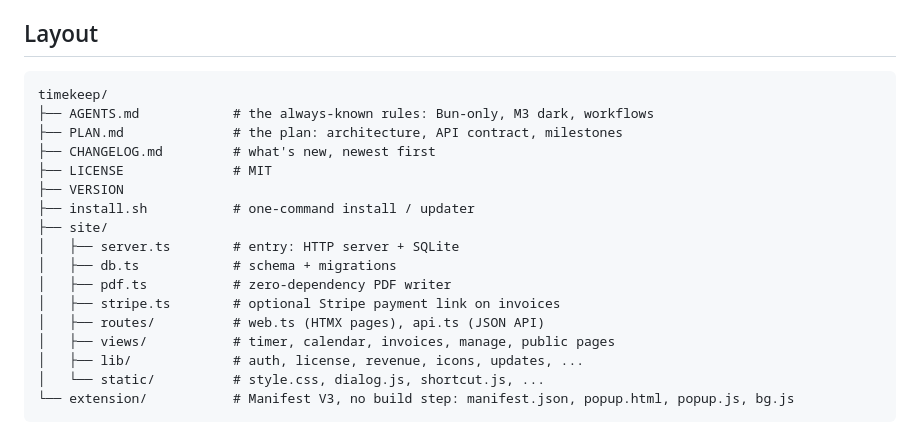
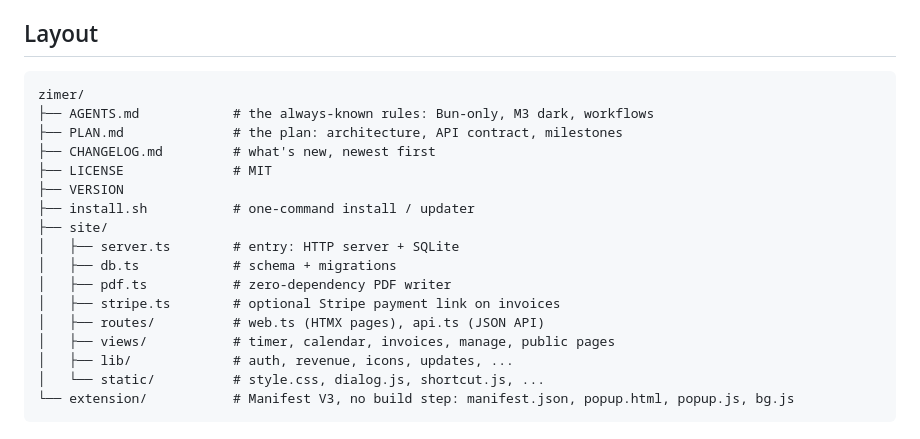
Before and after one commit to Klectr/zimer, a Markdown page: README.md, the part around the change. Drawn GitHub-style.

Commit message:
WIP: #885 refresh stale README names

````diff
--- a/README.md
+++ b/README.md
@@ -103,7 +103,7 @@ Chrome / Edge / Brave:
 ## Layout
 
 ```
-timekeep/
+zimer/
 ├── AGENTS.md            # the always-known rules: Bun-only, M3 dark, workflows
 ├── PLAN.md              # the plan: architecture, API contract, milestones
 ├── CHANGELOG.md         # what's new, newest first
@@ -117,7 +117,7 @@ timekeep/
 │   ├── stripe.ts        # optional Stripe payment link on invoices
 │   ├── routes/          # web.ts (HTMX pages), api.ts (JSON API)
 │   ├── views/           # timer, calendar, invoices, manage, public pages
-│   ├── lib/             # auth, license, revenue, icons, updates, ...
+│   ├── lib/             # auth, revenue, icons, updates, ...
 │   └── static/          # style.css, dialog.js, shortcut.js, ...
 └── extension/           # Manifest V3, no build step: manifest.json, popup.html, popup.js, bg.js
 ```
````
